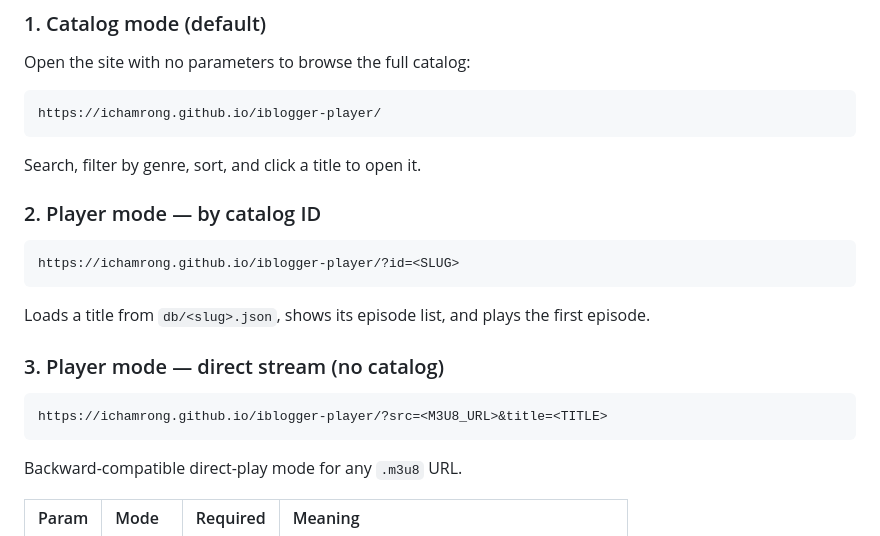
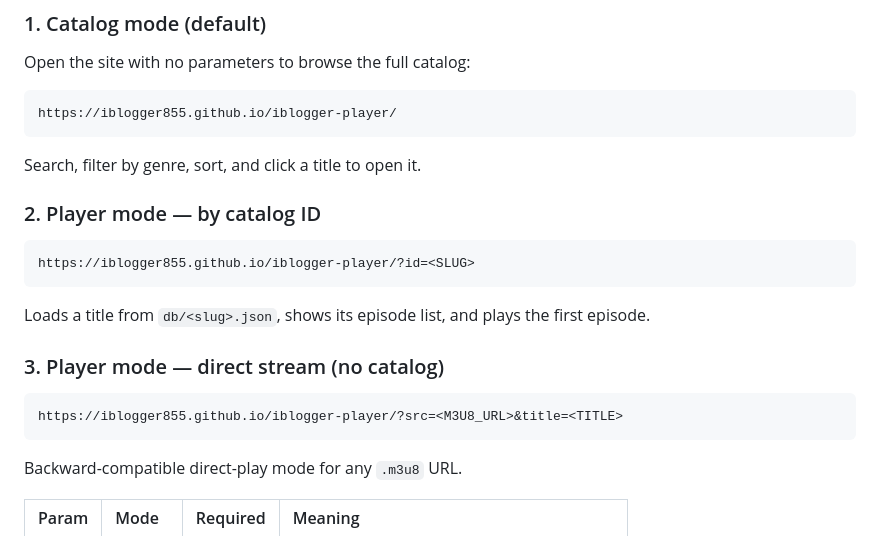
Before and after one commit to openkuide/iblogger-player, a Markdown page: README.md, the part around one of its changes. Drawn GitHub-style.

Commit message:
docs: update readme player URLs to point to iblogger855

````diff
--- a/README.md
+++ b/README.md
@@ -45,7 +45,7 @@ The page has two modes, chosen by the URL query string.
 Open the site with no parameters to browse the full catalog:
 
 ```
-https://ichamrong.github.io/iblogger-player/
+https://iblogger855.github.io/iblogger-player/
 ```
 
 Search, filter by genre, sort, and click a title to open it.
@@ -53,7 +53,7 @@ Search, filter by genre, sort, and click a title to open it.
 ### 2. Player mode — by catalog ID
 
 ```
-https://ichamrong.github.io/iblogger-player/?id=<SLUG>
+https://iblogger855.github.io/iblogger-player/?id=<SLUG>
 ```
 
 Loads a title from `db/<slug>.json`, shows its episode list, and plays the first episode.
@@ -61,7 +61,7 @@ Loads a title from `db/<slug>.json`, shows its episode list, and plays the first
 ### 3. Player mode — direct stream (no catalog)
 
 ```
-https://ichamrong.github.io/iblogger-player/?src=<M3U8_URL>&title=<TITLE>
+https://iblogger855.github.io/iblogger-player/?src=<M3U8_URL>&title=<TITLE>
 ```
 
 Backward-compatible direct-play mode for any `.m3u8` URL.
````
Also changed, not shown: other parts of README.md (+1 -1 lines).
